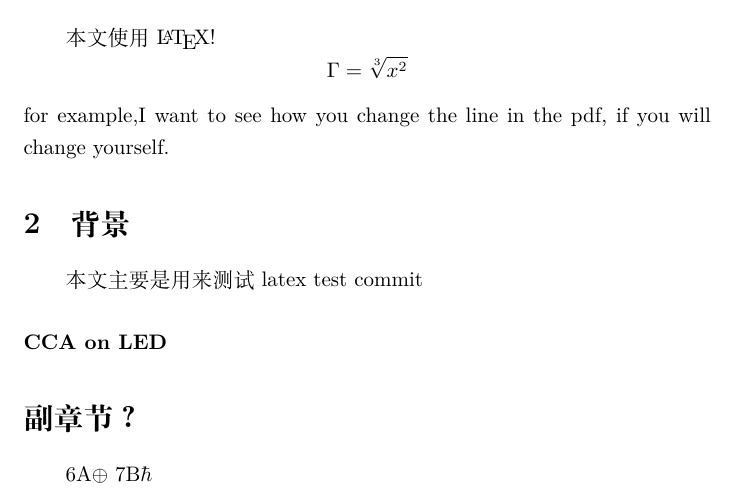
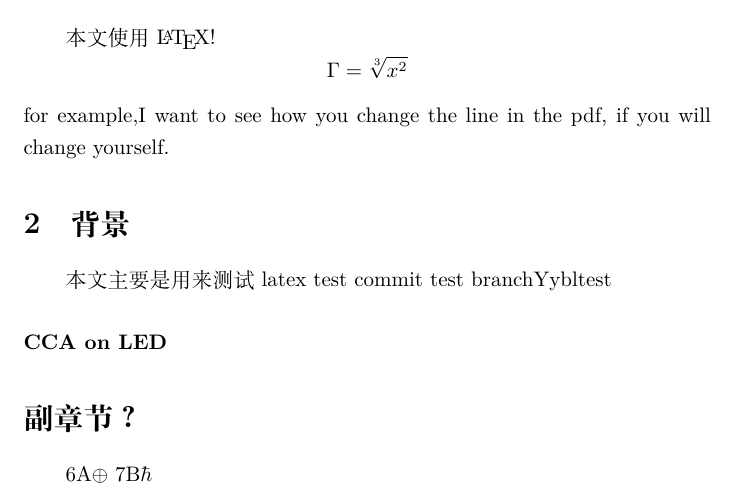
Before and after one commit to yberlin/hello-world, a LaTeX document (test1.tex): part of the page, cut so that both start at the same text. Compiled offline with XeLaTeX.

Commit message:
Update test1.tex

```diff
--- a/test1.tex
+++ b/test1.tex
@@ -8,6 +8,7 @@
 	\section{背景}
 	本文主要是用来测试latex
 	test commit
+	test branchYybltest
 	\paragraph{CCA on LED}\section*{副章节？}
 	6A$\oplus$ 7B$\hbar$
 \end{document}
```
